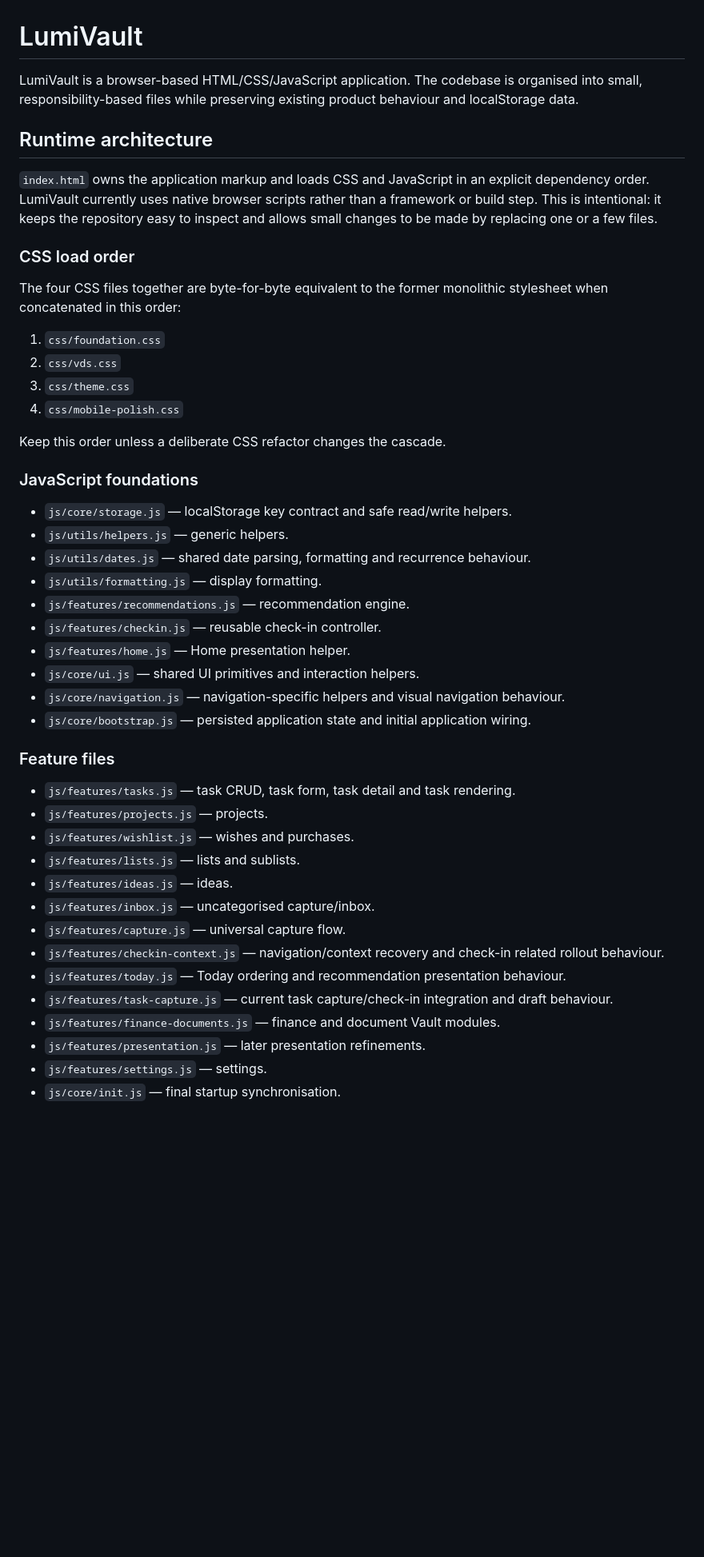
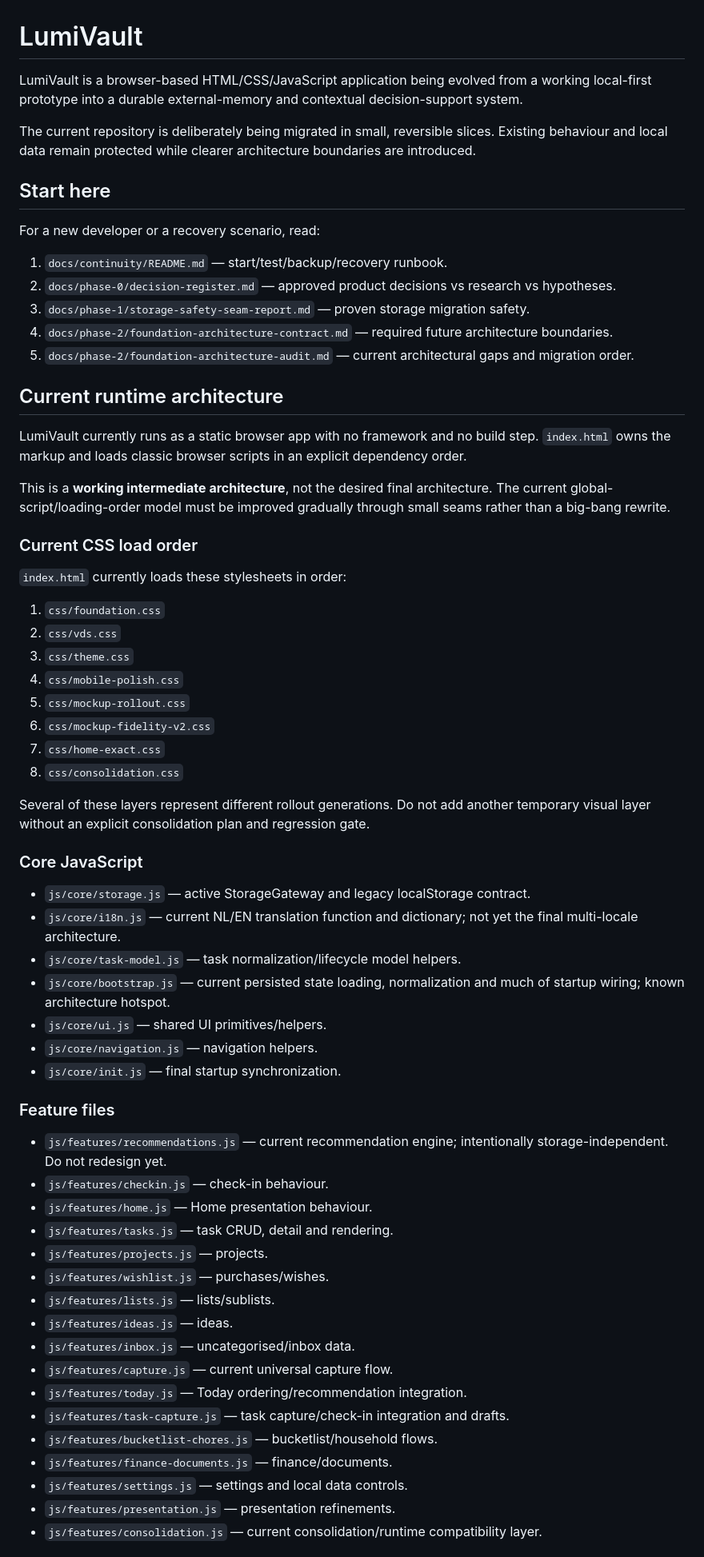
Before and after one commit to EVGBuild/Taken-app, a Markdown page: README.md, the part around one of its changes. Shown at 80% size. GitHub-like rendering; blank space fills up the shorter version.

```diff
--- a/README.md
+++ b/README.md
@@ -1,49 +1,67 @@
 # LumiVault
 
-LumiVault is a browser-based HTML/CSS/JavaScript application. The codebase is organised into small, responsibility-based files while preserving existing product behaviour and localStorage data.
+LumiVault is a browser-based HTML/CSS/JavaScript application being evolved from a working local-first prototype into a durable external-memory and contextual decision-support system.
 
-## Runtime architecture
+The current repository is deliberately being migrated in small, reversible slices. Existing behaviour and local data remain protected while clearer architecture boundaries are introduced.
 
-`index.html` owns the application markup and loads CSS and JavaScript in an explicit dependency order. LumiVault currently uses native browser scripts rather than a framework or build step. This is intentional: it keeps the repository easy to inspect and allows small changes to be made by replacing one or a few files.
+## Start here
 
-### CSS load order
+For a new developer or a recovery scenario, read:
 
-The four CSS files together are byte-for-byte equivalent to the former monolithic stylesheet when concatenated in this order:
+1. `docs/continuity/README.md` — start/test/backup/recovery runbook.
+2. `docs/phase-0/decision-register.md` — approved product decisions vs research vs hypotheses.
+3. `docs/phase-1/storage-safety-seam-report.md` — proven storage migration safety.
+4. `docs/phase-2/foundation-architecture-contract.md` — required future architecture boundaries.
+5. `docs/phase-2/foundation-architecture-audit.md` — current architectural gaps and migration order.
+
+## Current runtime architecture
+
+LumiVault currently runs as a static browser app with no framework and no build step. `index.html` owns the markup and loads classic browser scripts in an explicit dependency order.
+
+This is a **working intermediate architecture**, not the desired final architecture. The current global-script/loading-order model must be improved gradually through small seams rather than a big-bang rewrite.
+
+### Current CSS load order
+
+`index.html` currently loads these stylesheets in order:
 
 1. `css/foundation.css`
 2. `css/vds.css`
 3. `css/theme.css`
 4. `css/mobile-polish.css`
+5. `css/mockup-rollout.css`
+6. `css/mockup-fidelity-v2.css`
+7. `css/home-exact.css`
+8. `css/consolidation.css`
 
-Keep this order unless a deliberate CSS refactor changes the cascade.
+Several of these layers represent different rollout generations. Do not add another temporary visual layer without an explicit consolidation plan and regression gate.
 
-### JavaScript foundations
+### Core JavaScript
 
-- `js/core/storage.js` — localStorage key contract and safe read/write helpers.
-- `js/utils/helpers.js` — generic helpers.
-- `js/utils/dates.js` — shared date parsing, formatting and recurrence behaviour.
-- `js/utils/formatting.js` — display formatting.
-- `js/features/recommendations.js` — recommendation engine.
-- `js/features/checkin.js` — reusable check-in controller.
-- `js/features/home.js` — Home presentation helper.
-- `js/core/ui.js` — shared UI primitives and interaction helpers.
-- `js/core/navigation.js` — navigation-specific helpers and visual navigation behaviour.
-- `js/core/bootstrap.js` — persisted application state and initial application wiring.
+- `js/core/storage.js` — active StorageGateway and legacy localStorage contract.
+- `js/core/i18n.js` — current NL/EN translation function and dictionary; not yet the final multi-locale architecture.
+- `js/core/task-model.js` — task normalization/lifecycle model helpers.
+- `js/core/bootstrap.js` — current persisted state loading, normalization and much of startup wiring; known architecture hotspot.
+- `js/core/ui.js` — shared UI primitives/helpers.
+- `js/core/navigation.js` — navigation helpers.
+- `js/core/init.js` — final startup synchronization.
 
 ### Feature files
 
-- `js/features/tasks.js` — task CRUD, task form, task detail and task rendering.
+- `js/features/recommendations.js` — current recommendation engine; intentionally storage-independent. Do not redesign yet.
+- `js/features/checkin.js` — check-in behaviour.
+- `js/features/home.js` — Home presentation behaviour.
+- `js/features/tasks.js` — task CRUD, detail and rendering.
 - `js/features/projects.js` — projects.
-- `js/features/wishlist.js` — wishes and purchases.
-- `js/features/lists.js` — lists and sublists.
+- `js/features/wishlist.js` — purchases/wishes.
+- `js/features/lists.js` — lists/sublists.
 - `js/features/ideas.js` — ideas.
-- `js/features/inbox.js` — uncategorised capture/inbox.
-- `js/features/capture.js` — universal capture flow.
-- `js/features/checkin-context.js` — navigation/context recovery and check-in related rollout behaviour.
-- `js/features/today.js` — Today ordering and recommendation presentation behaviour.
-- `js/features/task-capture.js` — current task capture/check-in integration and draft behaviour.
-- `js/features/finance-documents.js` — finance and document Vault modules.
-- `js/features/presentation.js` — later presentation refinements.
-- `js/features/settings.js` — settings.
-- `js/core/init.js` — final startup synchronisation.
+- `js/features/inbox.js` — uncategorised/inbox data.
+- `js/features/capture.js` — current universal capture flow.
+- `js/features/today.js` — Today ordering/recommendation integration.
+- `js/features/task-capture.js` — task capture/check-in integration and drafts.
+- `js/features/bucketlist-chores.js` — bucketlist/household flows.
+- `js/features/finance-documents.js` — finance/documents.
+- `js/features/settings.js` — settings and local data controls.
+- `js/features/presentation.js` — presentation refinements.
+- `js/features/consolidation.js` — current consolidation/runtime compatibility layer.
 
```
Also changed, not shown: other parts of README.md (+71 -27 lines).
